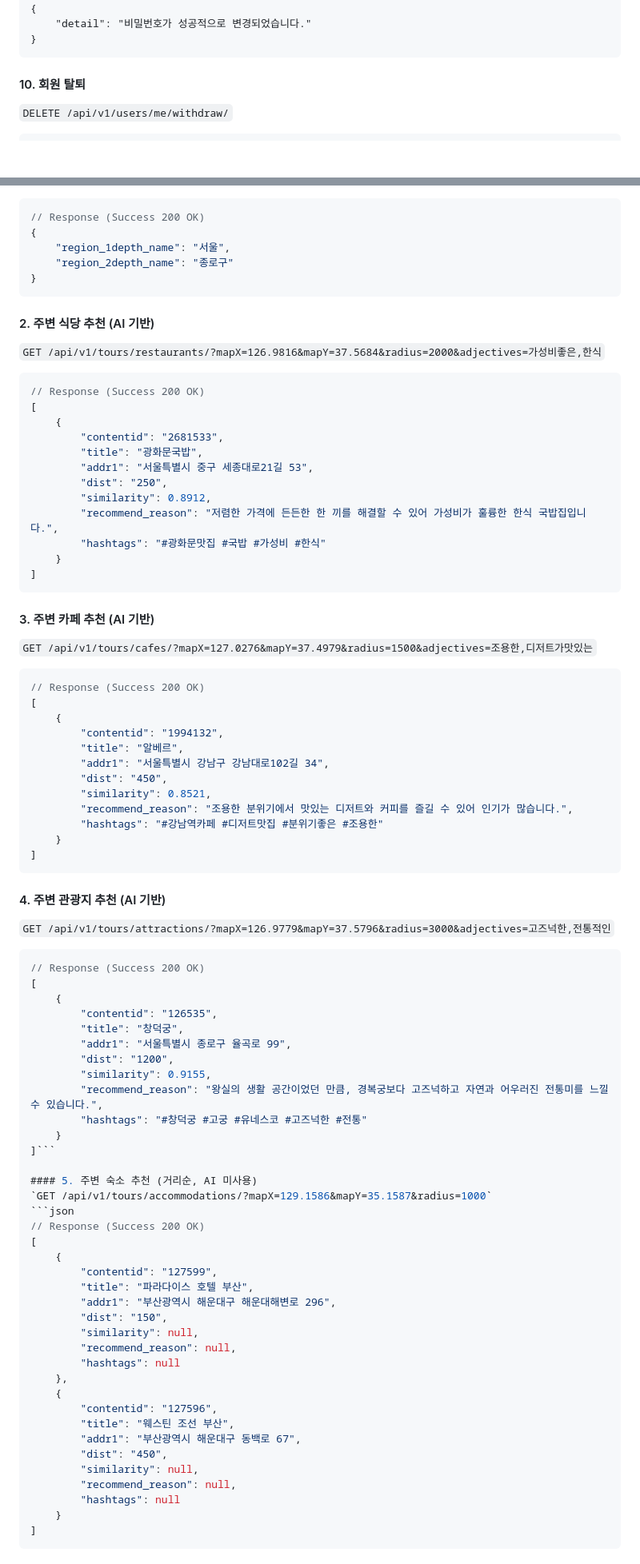
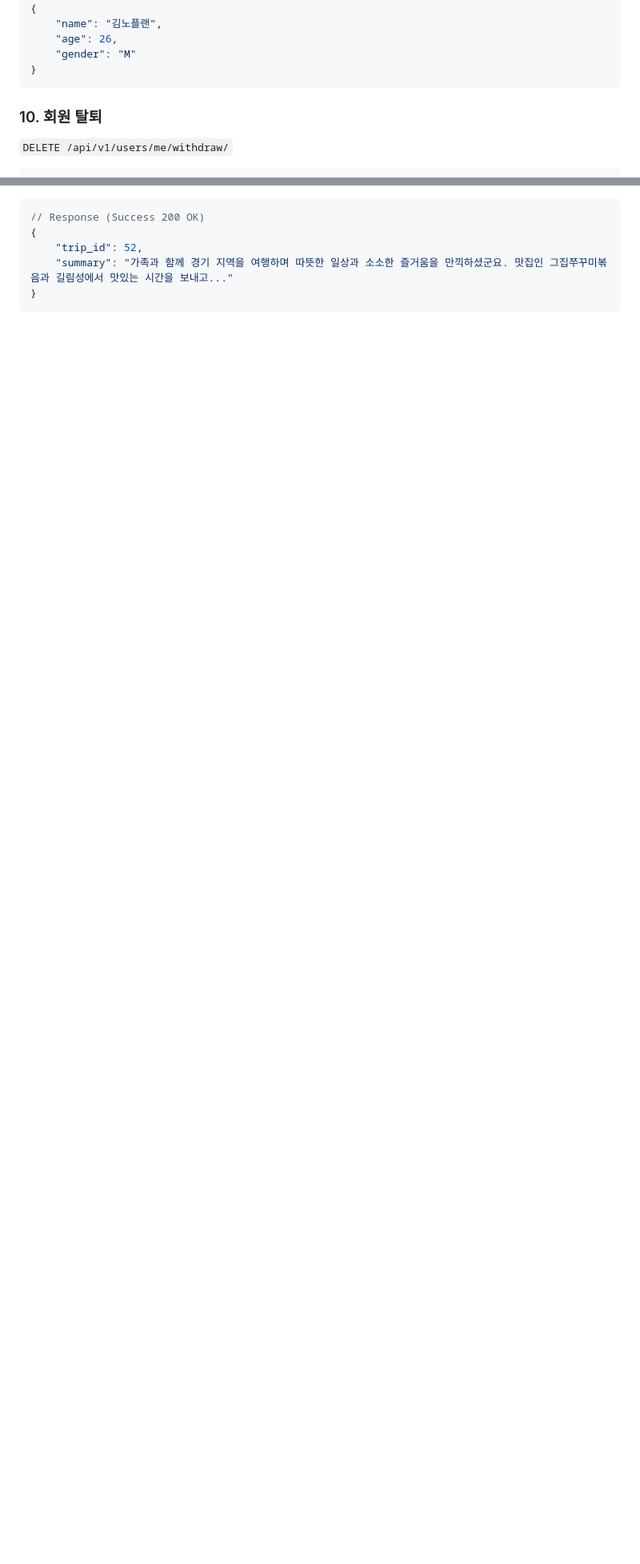
Before and after one commit to hjk2132/NO_PLAN, a Markdown page: README.md, 2 parts joined by grey strips. Shown: that part at 80% size. Drawn GitHub-style; blank space fills up the shorter version.

````diff
--- a/README.md
+++ b/README.md
@@ -330,10 +353,12 @@ Authorization: Bearer <ACCESS_TOKEN>
 // Response (Success 200 OK)
 {
-    "detail": "비밀번호가 성공적으로 변경되었습니다."
+    "name": "김노플랜",
+    "age": 26,
+    "gender": "M"
 }
 ```
 
-#### 10. 회원 탈퇴
+### 10. 회원 탈퇴
 `DELETE /api/v1/users/me/withdraw/`
 ```http
 // Request Headers
@@ -508,84 +531,7 @@ Authorization: Bearer <ACCESS_TOKEN>
 ```json
 // Response (Success 200 OK)
 {
-    "region_1depth_name": "서울",
-    "region_2depth_name": "종로구"
+    "trip_id": 52,
+    "summary": "가족과 함께 경기 지역을 여행하며 따뜻한 일상과 소소한 즐거움을 만끽하셨군요. 맛집인 그집쭈꾸미볶음과 길림성에서 맛있는 시간을 보내고..."
 }
 ```
-
-#### 2. 주변 식당 추천 (AI 기반)
-`GET /api/v1/tours/restaurants/?mapX=126.9816&mapY=37.5684&radius=2000&adjectives=가성비좋은,한식`
-```json
-// Response (Success 200 OK)
-[
-    {
-        "contentid": "2681533",
-        "title": "광화문국밥",
-        "addr1": "서울특별시 중구 세종대로21길 53",
-        "dist": "250",
-        "similarity": 0.8912,
-        "recommend_reason": "저렴한 가격에 든든한 한 끼를 해결할 수 있어 가성비가 훌륭한 한식 국밥집입니다.",
-        "hashtags": "#광화문맛집 #국밥 #가성비 #한식"
-    }
-]
-```
-
-#### 3. 주변 카페 추천 (AI 기반)
-`GET /api/v1/tours/cafes/?mapX=127.0276&mapY=37.4979&radius=1500&adjectives=조용한,디저트가맛있는`
-```json
-// Response (Success 200 OK)
-[
-    {
-        "contentid": "1994132",
-        "title": "알베르",
-        "addr1": "서울특별시 강남구 강남대로102길 34",
-        "dist": "450",
-        "similarity": 0.8521,
-        "recommend_reason": "조용한 분위기에서 맛있는 디저트와 커피를 즐길 수 있어 인기가 많습니다.",
-        "hashtags": "#강남역카페 #디저트맛집 #분위기좋은 #조용한"
-    }
-]
-```
-
-#### 4. 주변 관광지 추천 (AI 기반)
-`GET /api/v1/tours/attractions/?mapX=126.9779&mapY=37.5796&radius=3000&adjectives=고즈넉한,전통적인`
-```json
-// Response (Success 200 OK)
-[
-    {
-        "contentid": "126535",
-        "title": "창덕궁",
-        "addr1": "서울특별시 종로구 율곡로 99",
-        "dist": "1200",
-        "similarity": 0.9155,
-        "recommend_reason": "왕실의 생활 공간이었던 만큼, 경복궁보다 고즈넉하고 자연과 어우러진 전통미를 느낄 수 있습니다.",
-        "hashtags": "#창덕궁 #고궁 #유네스코 #고즈넉한 #전통"
-    }
-]```
-
-#### 5. 주변 숙소 추천 (거리순, AI 미사용)
-`GET /api/v1/tours/accommodations/?mapX=129.1586&mapY=35.1587&radius=1000`
-```json
-// Response (Success 200 OK)
-[
-    {
-        "contentid": "127599",
-        "title": "파라다이스 호텔 부산",
-        "addr1": "부산광역시 해운대구 해운대해변로 296",
-        "dist": "150",
-        "similarity": null,
-        "recommend_reason": null,
-        "hashtags": null
-    },
-    {
-        "contentid": "127596",
-        "title": "웨스틴 조선 부산",
-        "addr1": "부산광역시 해운대구 동백로 67",
-        "dist": "450",
-        "similarity": null,
-        "recommend_reason": null,
-        "hashtags": null
-    }
-]
-```
-
````
Also changed, not shown: other parts of README.md (+273 -266 lines), Assets/db_diagram.png.
